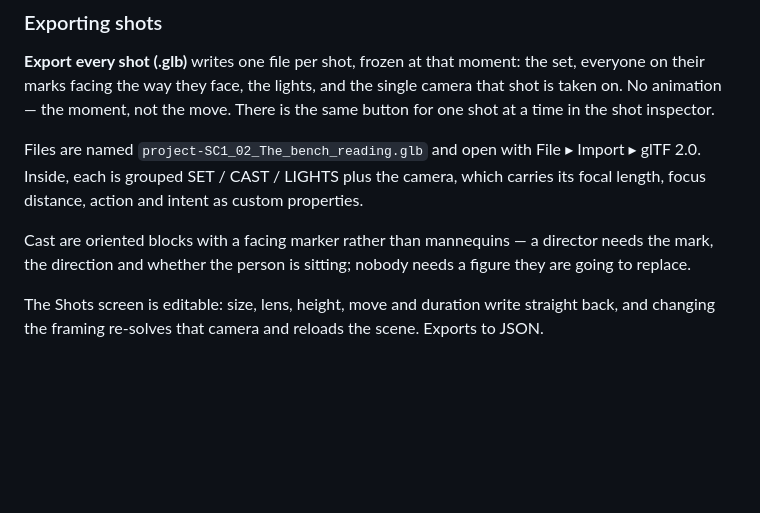
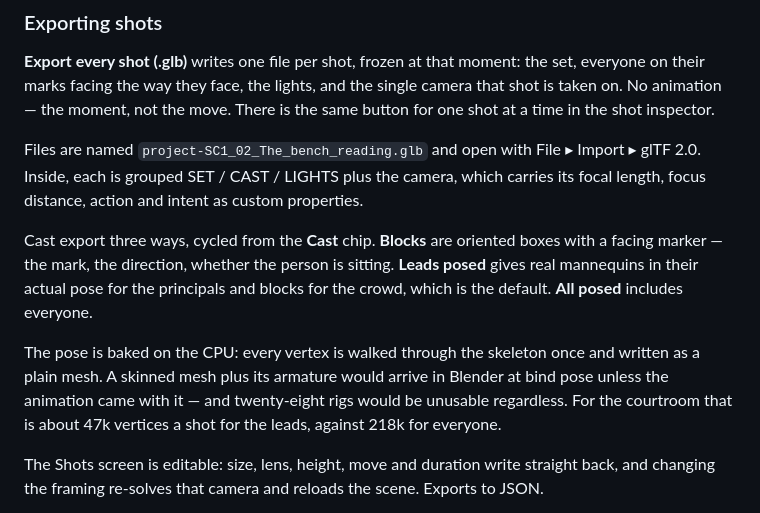
Before and after one commit to SkilltimateTechnologies/previz2, a Markdown page: README.md, the part around the change. GitHub-like rendering; blank space fills up the shorter version.

Commit message:
Export posed mannequins, not only blocks
Blocks give the mark and the facing but not the pose, and pose is half of what a shot
says. Cast now exports three ways from a chip: blocks, leads posed with the crowd as
blocks, or everyone posed. Leads is the default.

The pose is baked on the CPU — every vertex walked through the skeleton once and written
as a plain mesh with the world matrix folded in. Exporting the skinned mesh with its
armature instead would arrive in Blender at bind pose unless the animation travelled with
it, and twenty-eight rigs in one file would be unusable either way.

The chip reports the cost when you switch: for Courtroom 3 that is roughly 47k vertices a
shot for the six leads against 218k for all twenty-eight, so the trade is visible before
you export sixteen files.

```diff
--- a/README.md
+++ b/README.md
@@ -76,9 +76,16 @@ Files are named `project-SC1_02_The_bench_reading.glb` and open with File ▸ Im
 glTF 2.0. Inside, each is grouped SET / CAST / LIGHTS plus the camera, which carries its
 focal length, focus distance, action and intent as custom properties.
 
-Cast are oriented blocks with a facing marker rather than mannequins — a director needs
-the mark, the direction and whether the person is sitting; nobody needs a figure they are
-going to replace.
+Cast export three ways, cycled from the **Cast** chip. **Blocks** are oriented boxes with a
+facing marker — the mark, the direction, whether the person is sitting. **Leads posed**
+gives real mannequins in their actual pose for the principals and blocks for the crowd,
+which is the default. **All posed** includes everyone.
+
+The pose is baked on the CPU: every vertex is walked through the skeleton once and written
+as a plain mesh. A skinned mesh plus its armature would arrive in Blender at bind pose
+unless the animation came with it — and twenty-eight rigs would be unusable regardless.
+For the courtroom that is about 47k vertices a shot for the leads, against 218k for
+everyone.
 
 The Shots screen is editable: size, lens, height, move and duration write straight back,
 and changing the framing re-solves that camera and reloads the scene. Exports to JSON.
```
